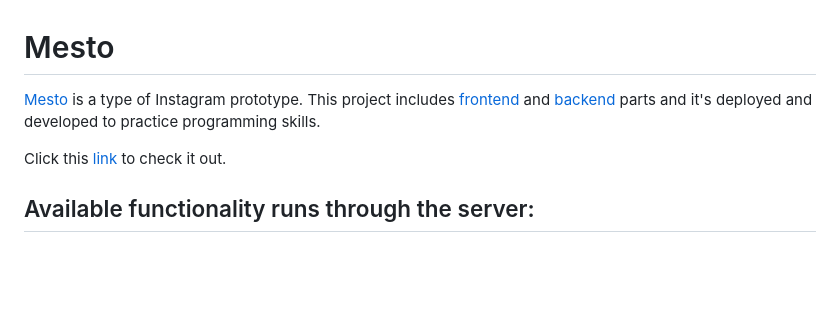
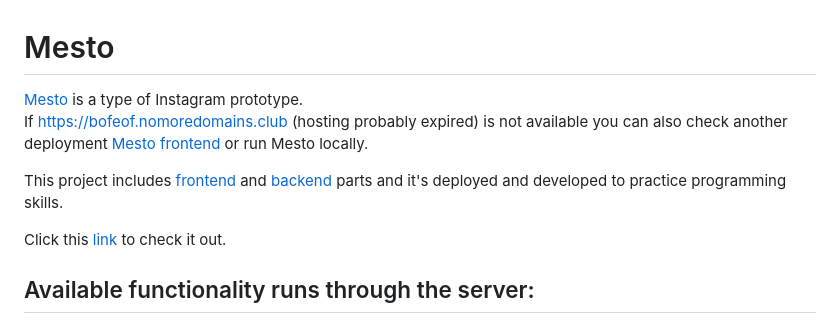
Before and after one commit to bofeof/mesto, a Markdown page: README.md, the part around one of its changes. GitHub-like rendering; blank space fills up the shorter version.

Commit message:
feat: information about deployment

```diff
--- a/README.md
+++ b/README.md
@@ -1,6 +1,9 @@
 # Mesto
 
-[Mesto](https://bofeof.nomoredomains.club) is a type of Instagram prototype. This project includes [frontend](https://github.com/bofeof/react-mesto-auth) and [backend](https://github.com/bofeof/express-mesto-gha) parts and it's deployed and developed to practice programming skills.
+[Mesto](https://bofeof.nomoredomains.club) is a type of Instagram prototype.
+If https://bofeof.nomoredomains.club (hosting probably expired) is not available you can also check another deployment [Mesto frontend](https://bofeof.github.io/react-mesto-auth) or run Mesto locally.
+
+This project includes [frontend](https://github.com/bofeof/react-mesto-auth) and [backend](https://github.com/bofeof/express-mesto-gha) parts and it's deployed and developed to practice programming skills.
 
 Click this [link](https://bofeof.nomoredomains.club) to check it out.
 
```
Also changed, not shown: other parts of README.md (+5 -5 lines).
